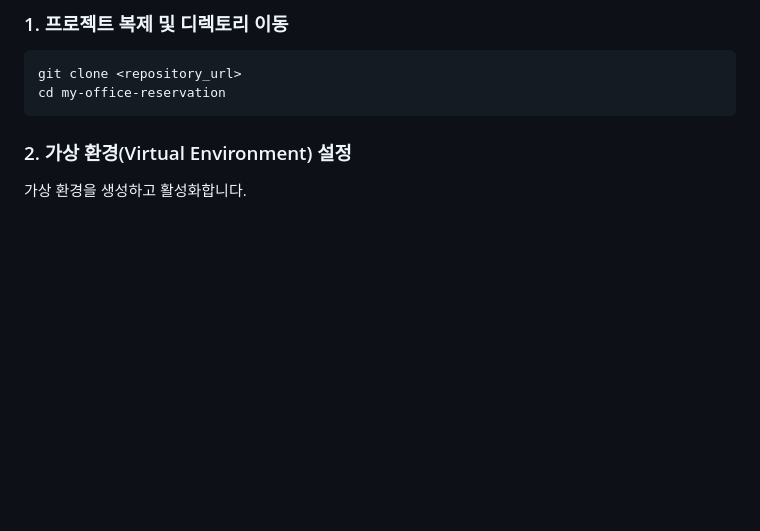
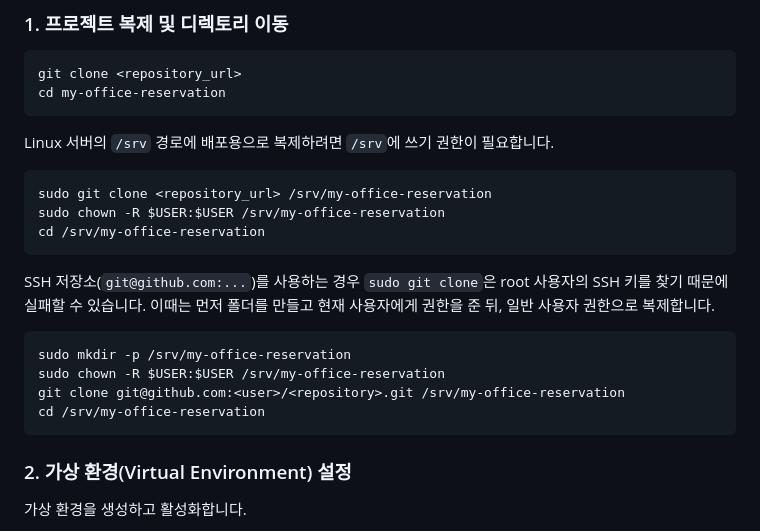
Before and after one commit to kw0314/my-office-reservation, a Markdown page: README.md, the part around the change. GitHub-like rendering; blank space fills up the shorter version.

````diff
--- a/README.md
+++ b/README.md
@@ -13,6 +13,23 @@
 ```bash
 git clone <repository_url>
 cd my-office-reservation
+```
+
+Linux 서버의 `/srv` 경로에 배포용으로 복제하려면 `/srv`에 쓰기 권한이 필요합니다.
+
+```bash
+sudo git clone <repository_url> /srv/my-office-reservation
+sudo chown -R $USER:$USER /srv/my-office-reservation
+cd /srv/my-office-reservation
+```
+
+SSH 저장소(`git@github.com:...`)를 사용하는 경우 `sudo git clone`은 root 사용자의 SSH 키를 찾기 때문에 실패할 수 있습니다. 이때는 먼저 폴더를 만들고 현재 사용자에게 권한을 준 뒤, 일반 사용자 권한으로 복제합니다.
+
+```bash
+sudo mkdir -p /srv/my-office-reservation
+sudo chown -R $USER:$USER /srv/my-office-reservation
+git clone git@github.com:<user>/<repository>.git /srv/my-office-reservation
+cd /srv/my-office-reservation
 ```
 
 ### 2. 가상 환경(Virtual Environment) 설정
````
